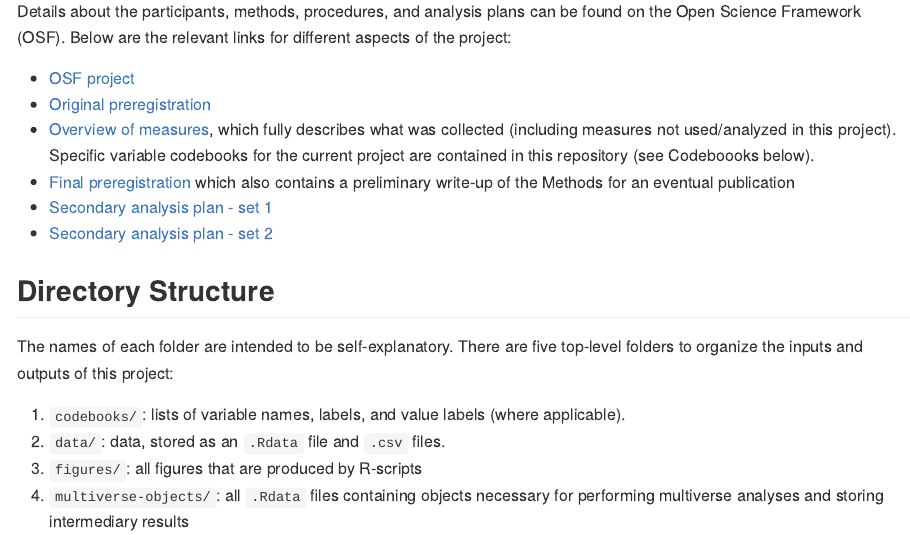
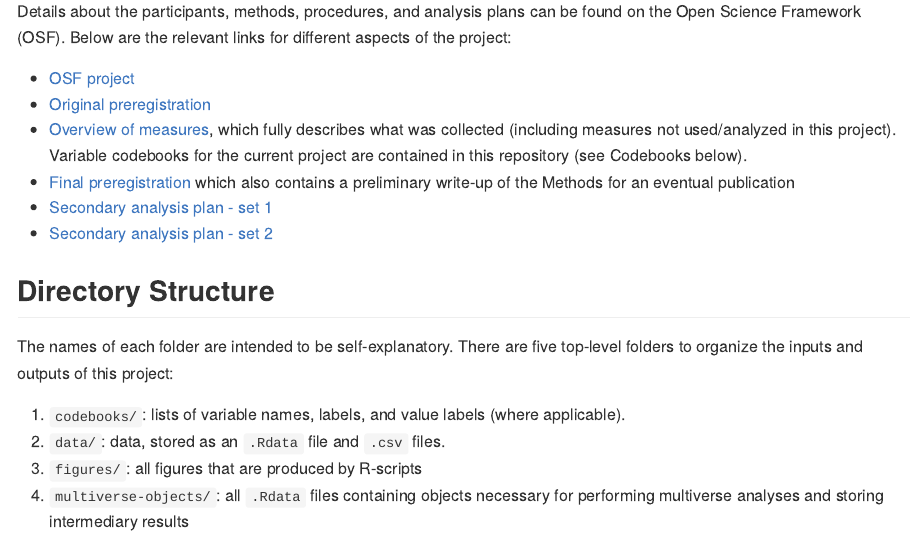
Before and after one commit to ethan-young/hidden-talents-multiverse, an R Markdown document (README.Rmd): the page in a window 1100 px wide, from 440 px down. The pictures show the output file README.md that the author committed with the source, drawn offline in the style of GitHub.

Commit message:
fix typo

```diff
--- a/README.Rmd
+++ b/README.Rmd
@@ -22,7 +22,7 @@ Details about the participants, methods, procedures, and analysis plans can be f
 
 -   [OSF project](https://osf.io/6r95z/)
 -   [Original preregistration](https://osf.io/d2gz6/)
--   [Overview of measures](https://osf.io/5kawy/), which fully describes what was collected (including measures not used/analyzed in this project). Specific variable codebooks for the current project are contained in this repository (see Codeboooks below).
+-   [Overview of measures](https://osf.io/5kawy/), which fully describes what was collected (including measures not used/analyzed in this project). Variable codebooks for the current project are contained in this repository (see Codebooks below).
 -   [Final preregistration](https://osf.io/4vsnz/) which also contains a preliminary write-up of the Methods for an eventual publication
 -   [Secondary analysis plan - set 1](https://osf.io/7fu35/)
 -   [Secondary analysis plan - set 2](https://osf.io/wcauf/)
```
Also changed, not shown: README.md.
